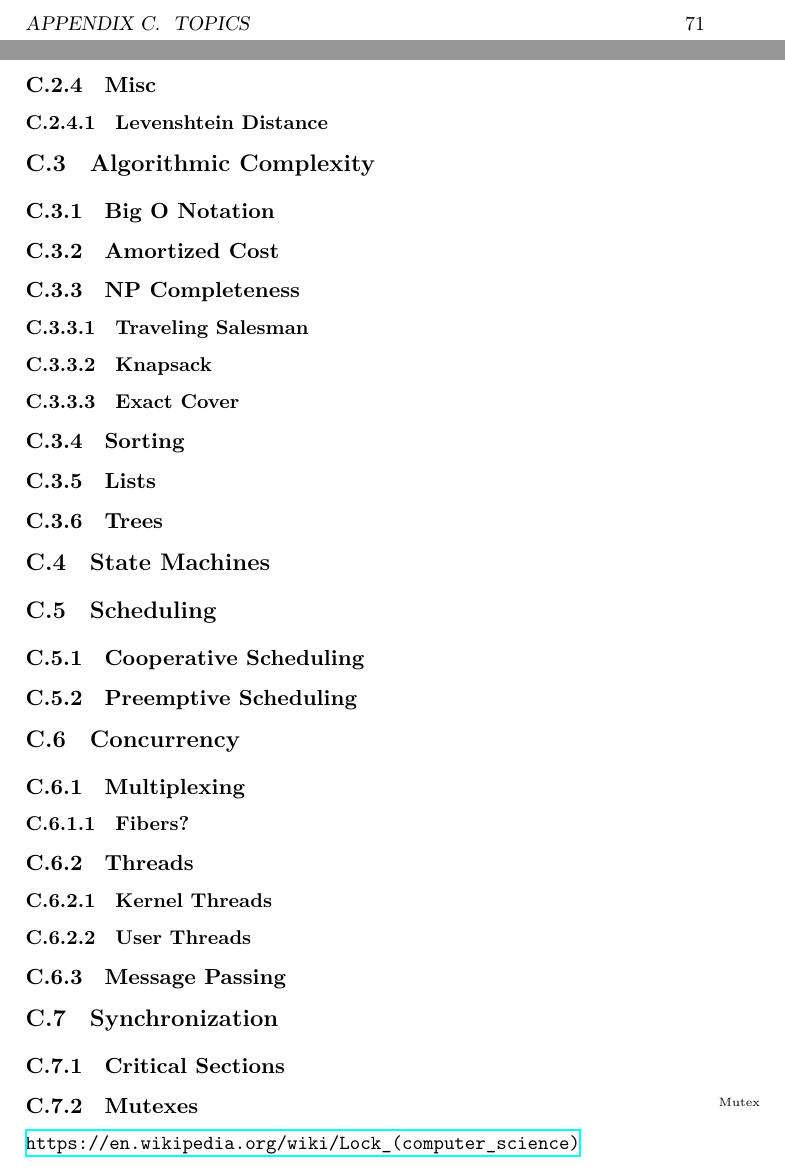
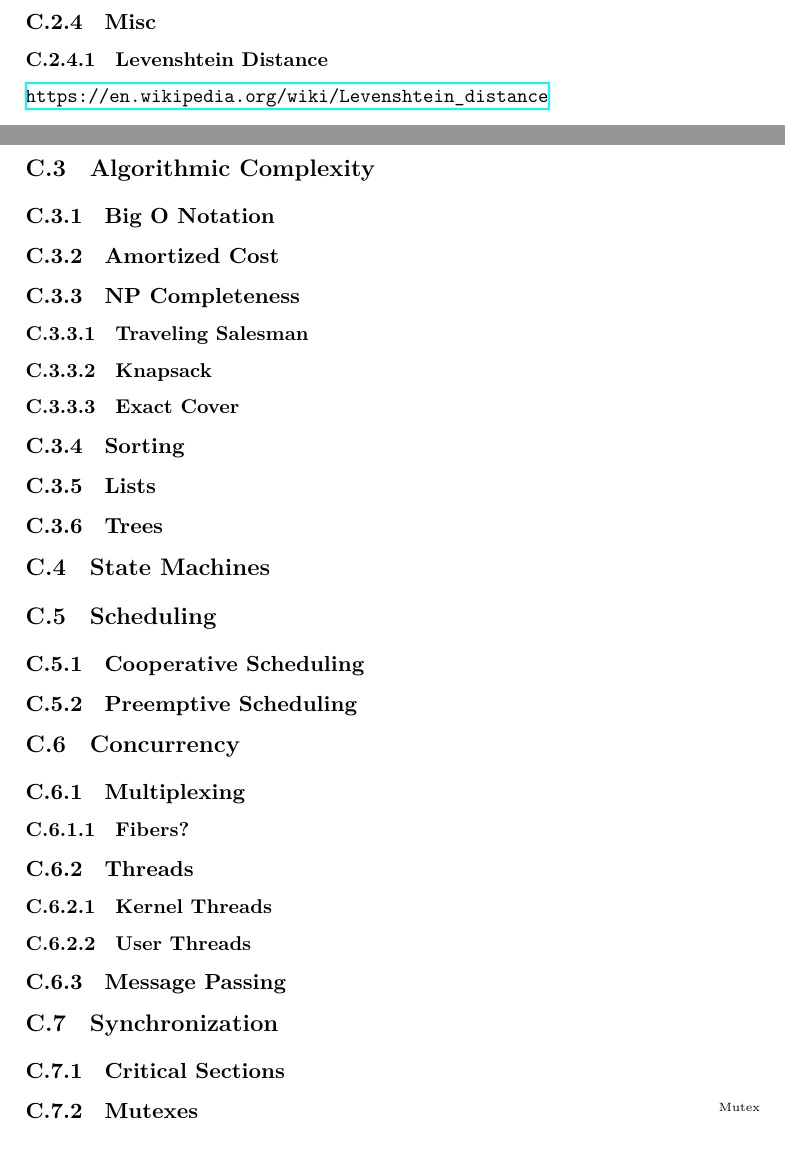
Before and after one commit to aslakjohansen/report-writing, a LaTeX thesis (doc/report-writing.tex, which reads doc/topics/algo.tex): two parts of pages 71 and 72 of 83 before the commit and two parts of pages 70 and 71 of 82 after it, joined at a grey line, cut at the place of the change. Compiled offline with XeLaTeX.

Commit message:
Added a reference to the wiki page for levenshtein distance

```diff
--- a/doc/topics/algo.tex
+++ b/doc/topics/algo.tex
@@ -14,3 +14,5 @@
 \subsection{Misc}
 
 \subsubsection{Levenshtein Distance}
+
+\url{https://en.wikipedia.org/wiki/Levenshtein_distance}
```
